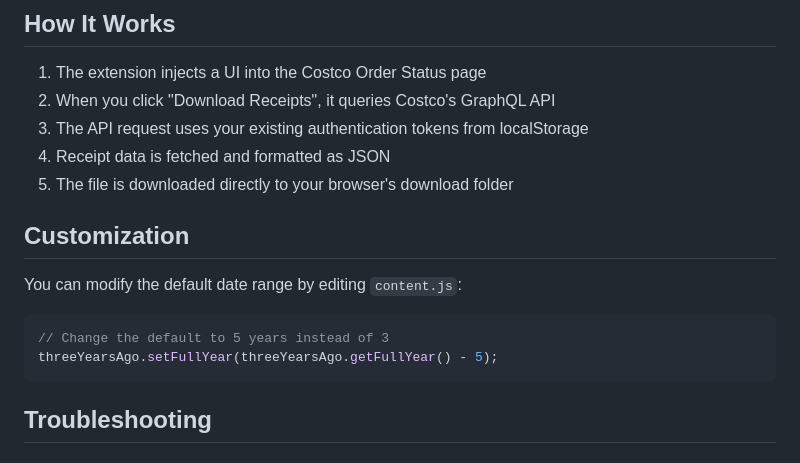
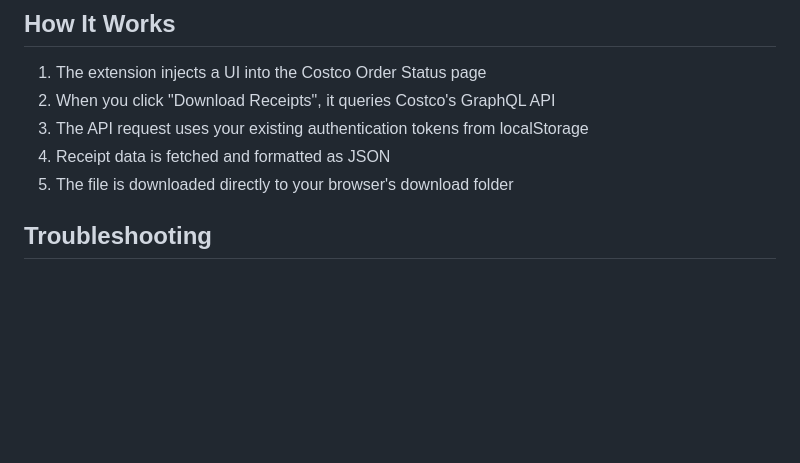
Before and after one commit to harrykhh/Costco-Receipt-Downloader, a Markdown page: README.md, the part around the change. Drawn GitHub-style; blank space fills up the shorter version.

Commit message:
Remove customization instructions from README
Removed customization section and example from README.

````diff
--- a/README.md
+++ b/README.md
@@ -154,14 +154,6 @@ The extension downloads receipts in JSON format with the following structure:
 4. Receipt data is fetched and formatted as JSON
 5. The file is downloaded directly to your browser's download folder
 
-## Customization
-
-You can modify the default date range by editing `content.js`:
-
-```javascript
-// Change the default to 5 years instead of 3
-threeYearsAgo.setFullYear(threeYearsAgo.getFullYear() - 5);
-```
 
 ## Troubleshooting
 
````
